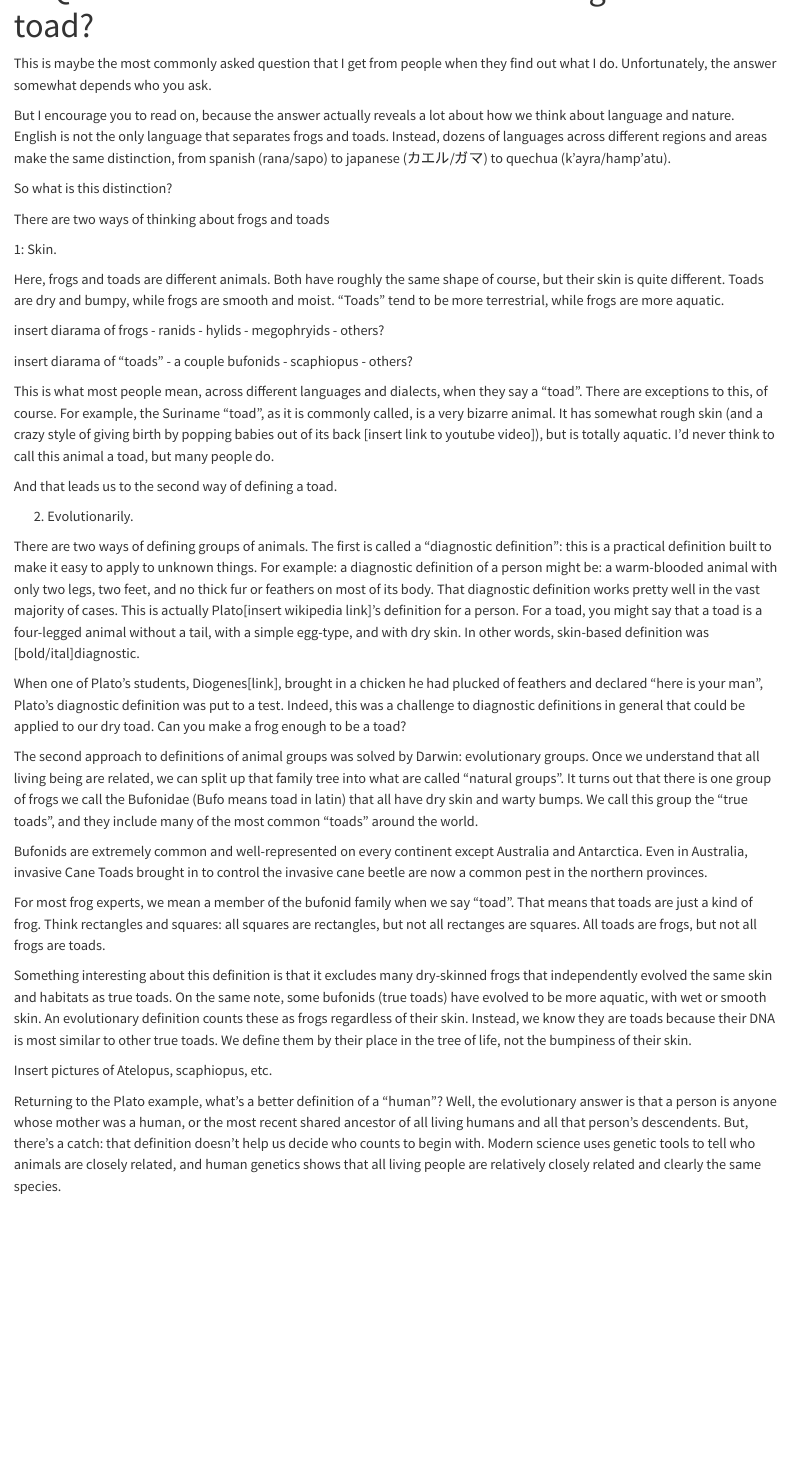
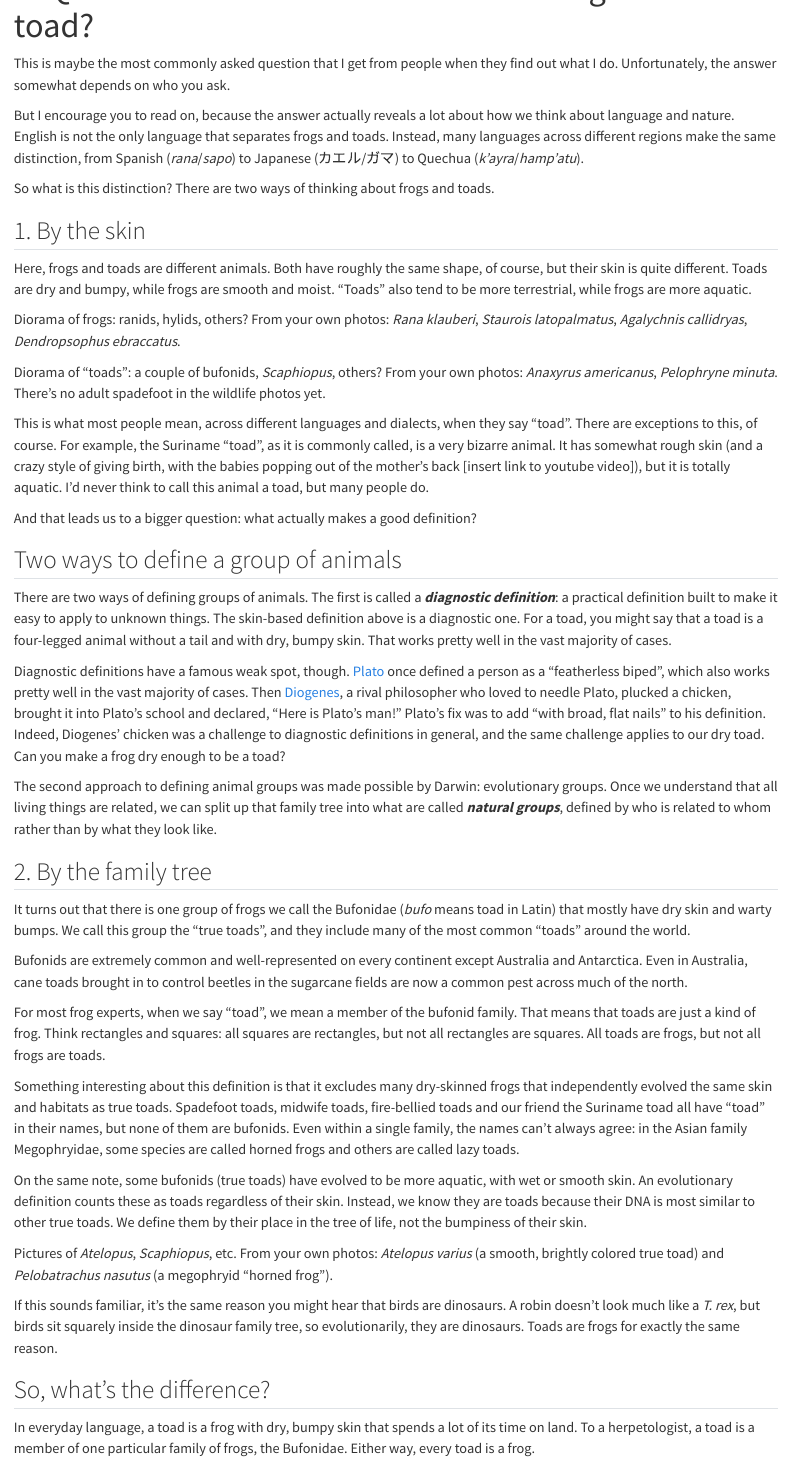
Before and after one commit to phillipsjar/phillipsjar.github.io, a Quarto document (education/faq-frog-vs-toad.qmd): the page in a window 1100 px wide, from 60 px down. Rendered offline with R 4.5, knitr and Pandoc in place of Quarto, with nearby package versions.

Commit message:
FAQ frog vs toad: edit and reorganize Jack's draft
Keeps Jack's wording and pacing; changes:
- Order: skin definition, then a bridge on the two kinds of definition
  (Plato and Diogenes), then the family-tree definition, then a short
  answer to the title question, which the draft didn't have yet.
- Facts: Diogenes was a rival of Plato's, not a student; Plato's
  definition was "featherless biped", and his fix ("broad, flat nails")
  is now the punchline. Darwin "made possible" evolutionary groups rather
  than "solved" them. Cane beetles were native pests, and Australia has
  no provinces. Bufonids "mostly" have dry, warty skin (the draft later
  says some don't), and smooth-skinned bufonids count as toads, not frogs.
- Megophryids moved out of the frog diorama into the family-tree section,
  as a family whose common names mix "frog" and "toad"; added spadefoot,
  midwife and fire-bellied toads as non-bufonid "toads".
- The closing human-definition paragraph is replaced with the birds-are-
  dinosaurs parallel.
- Diorama, picture and video placeholders are kept as .todo boxes, with
  suggestions from Jack's own wildlife photos. Description filled in.

Co-Authored-By: Claude Opus 5.5 <noreply@anthropic.com>
Claude-Session: https://claude.ai/code/session_01NXwiTWapqZLYBTXVDkuwnC

```diff
--- a/education/faq-frog-vs-toad.qmd
+++ b/education/faq-frog-vs-toad.qmd
@@ -1,66 +1,59 @@
 ---
 title: "FAQ: What's the difference between a frog and a toad?"
 subtitle: ""
-description: ""
+description: "It depends whether you go by the skin or by the family tree, and the answer says a lot about how we put names on nature."
 order: 1
 draft: true      # unpublished until this line is deleted
 ---
 
+This is maybe the most commonly asked question that I get from people when they find out what I do. Unfortunately, the answer somewhat depends on who you ask.
 
-This is maybe the most commonly asked question that I get from people when they find out what I do. Unfortunately, the answer somewhat depends who you ask.
+But I encourage you to read on, because the answer actually reveals a lot about how we think about language and nature. English is not the only language that separates frogs and toads. Instead, many languages across different regions make the same distinction, from Spanish (*rana*/*sapo*) to Japanese (カエル/ガマ) to Quechua (*k'ayra*/*hamp'atu*).
 
-But I encourage you to read on, because the answer actually reveals a lot about how we think about language and nature. English is not the only language that separates frogs and toads. Instead, dozens of languages across different regions and areas make the same distinction, from spanish (rana/sapo) to japanese (カエル/ガマ) to quechua (k'ayra/hamp'atu).
+So what is this distinction? There are two ways of thinking about frogs and toads.
 
-So what is this distinction?
+## 1. By the skin
 
-There are two ways of thinking about frogs and toads
+Here, frogs and toads are different animals. Both have roughly the same shape, of course, but their skin is quite different. Toads are dry and bumpy, while frogs are smooth and moist. "Toads" also tend to be more terrestrial, while frogs are more aquatic.
 
-1: Skin.
+::: {.todo}
+Diorama of frogs: ranids, hylids, others? From your own photos: *Rana klauberi*, *Staurois latopalmatus*, *Agalychnis callidryas*, *Dendropsophus ebraccatus*.
+:::
 
-Here, frogs and toads are different animals. Both have roughly the same shape of course, but their skin is quite different. Toads are dry and bumpy, while frogs are smooth and moist. "Toads" tend to be more terrestrial, while frogs are more aquatic.
+::: {.todo}
+Diorama of "toads": a couple of bufonids, *Scaphiopus*, others? From your own photos: *Anaxyrus americanus*, *Pelophryne minuta*. There's no adult spadefoot in the wildlife photos yet.
+:::
 
-insert diarama of frogs
-- ranids
-- hylids
-- megophryids
-- others?
+This is what most people mean, across different languages and dialects, when they say "toad". There are exceptions to this, of course. For example, the Suriname "toad", as it is commonly called, is a very bizarre animal. It has somewhat rough skin (and a crazy style of giving birth, with the babies popping out of the mother's back [insert link to youtube video]), but it is totally aquatic. I'd never think to call this animal a toad, but many people do.
 
+And that leads us to a bigger question: what actually makes a good definition?
 
-insert diarama of "toads"
-- a couple bufonids
-- scaphiopus
-- others?
+## Two ways to define a group of animals
 
-This is what most people mean, across different languages and dialects, when they say a "toad". There are exceptions to this, of course. For example, the Suriname "toad", as it is commonly called, is a very bizarre animal. It has somewhat rough skin (and a crazy style of giving birth by popping babies out of its back [insert link to youtube video]), but is totally aquatic. I'd never think to call this animal a toad, but many people do.
+There are two ways of defining groups of animals. The first is called a ***diagnostic definition***: a practical definition built to make it easy to apply to unknown things. The skin-based definition above is a diagnostic one. For a toad, you might say that a toad is a four-legged animal without a tail and with dry, bumpy skin. That works pretty well in the vast majority of cases.
 
-And that leads us to the second way of defining a toad.
+Diagnostic definitions have a famous weak spot, though. [Plato](https://en.wikipedia.org/wiki/Plato) once defined a person as a "featherless biped", which also works pretty well in the vast majority of cases. Then [Diogenes](https://en.wikipedia.org/wiki/Diogenes), a rival philosopher who loved to needle Plato, plucked a chicken, brought it into Plato's school and declared, "Here is Plato's man!" Plato's fix was to add "with broad, flat nails" to his definition. Indeed, Diogenes' chicken was a challenge to diagnostic definitions in general, and the same challenge applies to our dry toad. Can you make a frog dry enough to be a toad?
 
-2. Evolutionarily.
+The second approach to defining animal groups was made possible by Darwin: evolutionary groups. Once we understand that all living things are related, we can split up that family tree into what are called ***natural groups***, defined by who is related to whom rather than by what they look like.
 
-There are two ways of defining groups of animals. The first is called a "diagnostic definition": this is a practical definition built to make it easy to apply to unknown things. For example: a diagnostic definition of a person might be: a warm-blooded animal with only two legs, two feet, and no thick fur or feathers on most of its body. That diagnostic definition works pretty well in the vast majority of cases. This is actually Plato[insert wikipedia link]'s definition for a person. For a toad, you might say that a toad is a four-legged animal without a tail, with a simple egg-type, and with dry skin. In other words, skin-based definition was [bold/ital]diagnostic.
+## 2. By the family tree
 
-When one of Plato's students, Diogenes[link], brought in a chicken he had plucked of feathers and declared "here is your man", Plato's diagnostic definition was put to a test. Indeed, this was a challenge to diagnostic definitions in general that could be applied to our dry toad. Can you make a frog enough to be a toad?
+It turns out that there is one group of frogs we call the Bufonidae (*bufo* means toad in Latin) that mostly have dry skin and warty bumps. We call this group the "true toads", and they include many of the most common "toads" around the world.
 
+Bufonids are extremely common and well-represented on every continent except Australia and Antarctica. Even in Australia, cane toads brought in to control beetles in the sugarcane fields are now a common pest across much of the north.
 
-The second approach to definitions of animal groups was solved by Darwin: evolutionary groups. Once we understand that all living being are related, we can split up that family tree into what are called "natural groups". It turns out that there is one group of frogs we call the Bufonidae (Bufo means toad in latin) that all have dry skin and warty bumps. We call this group the "true toads", and they include many of the most common "toads" around the world.
+For most frog experts, when we say "toad", we mean a member of the bufonid family. That means that toads are just a kind of frog. Think rectangles and squares: all squares are rectangles, but not all rectangles are squares. All toads are frogs, but not all frogs are toads.
 
-Bufonids are extremely common and well-represented on every continent except Australia and Antarctica. Even in Australia, invasive Cane Toads brought in to control the invasive cane beetle are now a common pest in the northern provinces.
+Something interesting about this definition is that it excludes many dry-skinned frogs that independently evolved the same skin and habitats as true toads. Spadefoot toads, midwife toads, fire-bellied toads and our friend the Suriname toad all have "toad" in their names, but none of them are bufonids. Even within a single family, the names can't always agree: in the Asian family Megophryidae, some species are called horned frogs and others are called lazy toads.
 
-For most frog experts, we mean a member of the bufonid family when we say "toad". That means that toads are just a kind of frog. Think rectangles and squares: all squares are rectangles, but not all rectanges are squares. All toads are frogs, but not all frogs are toads.
+On the same note, some bufonids (true toads) have evolved to be more aquatic, with wet or smooth skin. An evolutionary definition counts these as toads regardless of their skin. Instead, we know they are toads because their DNA is most similar to other true toads. We define them by their place in the tree of life, not the bumpiness of their skin.
 
-Something interesting about this definition is that it excludes many dry-skinned frogs that independently evolved the same skin and habitats as true toads. On the same note, some bufonids (true toads) have evolved to be more aquatic, with wet or smooth skin. An evolutionary definition counts these as frogs regardless of their skin. Instead, we know they are toads because their DNA is most similar to other true toads. We define them by their place in the tree of life, not the bumpiness of their skin.
+::: {.todo}
+Pictures of *Atelopus*, *Scaphiopus*, etc. From your own photos: *Atelopus varius* (a smooth, brightly colored true toad) and *Pelobatrachus nasutus* (a megophryid "horned frog").
+:::
 
-Insert pictures of Atelopus, scaphiopus, etc.
+If this sounds familiar, it's the same reason you might hear that birds are dinosaurs. A robin doesn't look much like a *T. rex*, but birds sit squarely inside the dinosaur family tree, so evolutionarily, they are dinosaurs. Toads are frogs for exactly the same reason.
 
+## So, what's the difference?
 
-
-
-
-
-
-
-
-
-
-
-Returning to the Plato example, what's a better definition of a "human"? Well, the evolutionary answer is that a person is anyone whose mother was a human, or the most recent shared ancestor of all living humans and all that person's descendents. But, there's a catch: that definition doesn't help us decide who counts to begin with. Modern science uses genetic tools to tell who animals are closely related, and human genetics shows that all living people are relatively closely related and clearly the same species.
+In everyday language, a toad is a frog with dry, bumpy skin that spends a lot of its time on land. To a herpetologist, a toad is a member of one particular family of frogs, the Bufonidae. Either way, every toad is a frog.
```
